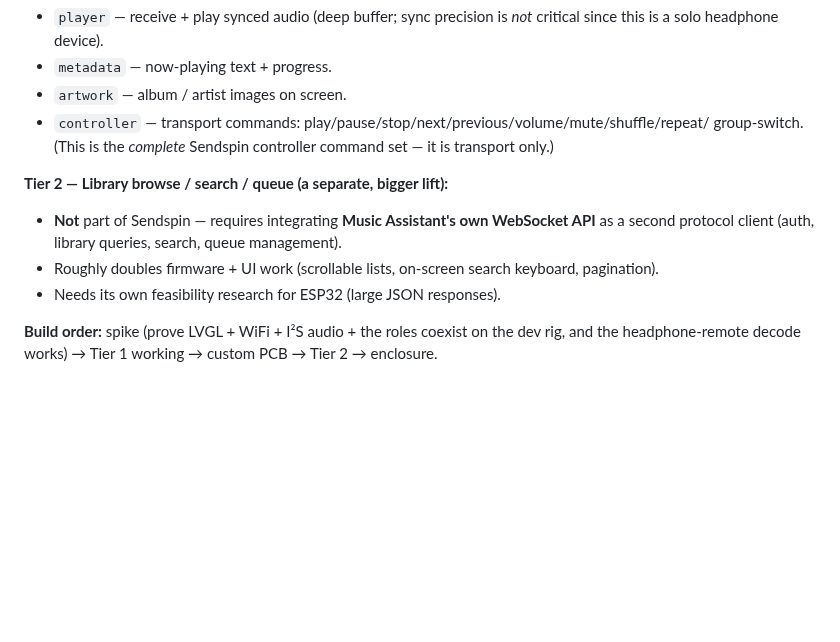
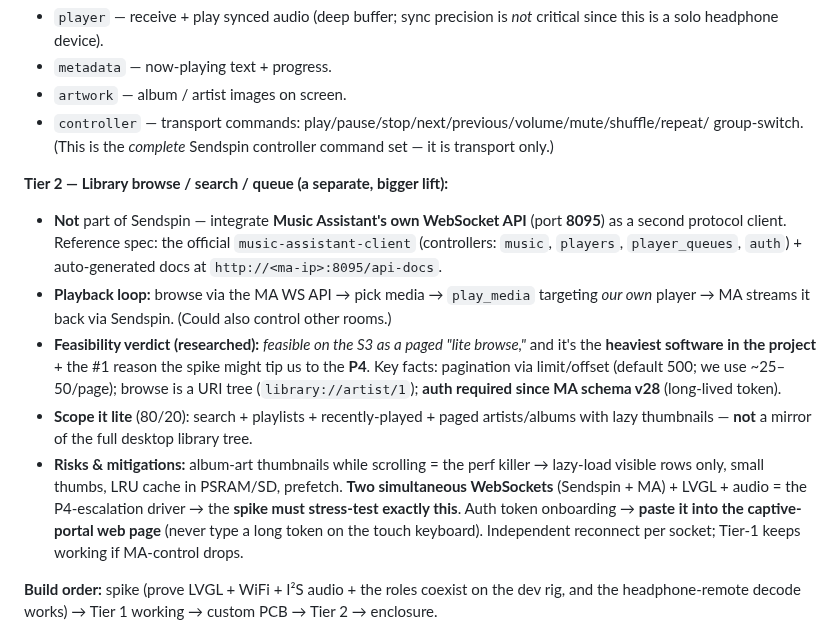
Before and after one commit to Jesstr8803/MA-ESPortable, a Markdown page: README.md, the part around the change. GitHub-like rendering; blank space fills up the shorter version.

Commit message:
docs: Tier-2 MA-API feasibility verdict
Researched Music Assistant's WS API (port 8095, music-assistant-client as
reference spec, limit/offset pagination, browse URI tree, auth token
required since schema v28). Verdict: feasible on S3 as a paged "lite
browse" but it's the heaviest software + the main P4-escalation driver.
Playback loop = browse via MA API -> play_media on self -> stream back via
Sendspin. Risks: thumbnail scrolling (lazy-load/cache), dual WebSockets
(spike must stress-test), token onboarding (paste via captive portal).

Co-Authored-By: Claude Opus 4.8 <noreply@anthropic.com>

```diff
--- a/README.md
+++ b/README.md
@@ -211,10 +211,22 @@ Built incrementally, but architected for the full vision from the start.
   group-switch. (This is the *complete* Sendspin controller command set — it is transport only.)
 
 **Tier 2 — Library browse / search / queue (a separate, bigger lift):**
-- **Not** part of Sendspin — requires integrating **Music Assistant's own WebSocket API** as a
-  second protocol client (auth, library queries, search, queue management).
-- Roughly doubles firmware + UI work (scrollable lists, on-screen search keyboard, pagination).
-- Needs its own feasibility research for ESP32 (large JSON responses).
+- **Not** part of Sendspin — integrate **Music Assistant's own WebSocket API** (port **8095**) as a
+  second protocol client. Reference spec: the official `music-assistant-client` (controllers:
+  `music`, `players`, `player_queues`, `auth`) + auto-generated docs at `http://<ma-ip>:8095/api-docs`.
+- **Playback loop:** browse via the MA WS API → pick media → `play_media` targeting *our own* player →
+  MA streams it back via Sendspin. (Could also control other rooms.)
+- **Feasibility verdict (researched):** *feasible on the S3 as a paged "lite browse,"* and it's the
+  **heaviest software in the project** + the #1 reason the spike might tip us to the **P4**. Key facts:
+  pagination via limit/offset (default 500; we use ~25–50/page); browse is a URI tree
+  (`library://artist/1`); **auth required since MA schema v28** (long-lived token).
+- **Scope it lite** (80/20): search + playlists + recently-played + paged artists/albums with lazy
+  thumbnails — **not** a mirror of the full desktop library tree.
+- **Risks & mitigations:** album-art thumbnails while scrolling = the perf killer → lazy-load visible
+  rows only, small thumbs, LRU cache in PSRAM/SD, prefetch. **Two simultaneous WebSockets** (Sendspin +
+  MA) + LVGL + audio = the P4-escalation driver → the **spike must stress-test exactly this**. Auth
+  token onboarding → **paste it into the captive-portal web page** (never type a long token on the
+  touch keyboard). Independent reconnect per socket; Tier-1 keeps working if MA-control drops.
 
 **Build order:** spike (prove LVGL + WiFi + I²S audio + the roles coexist on the dev rig, and the
 headphone-remote decode works) → Tier 1 working → custom PCB → Tier 2 → enclosure.
```
